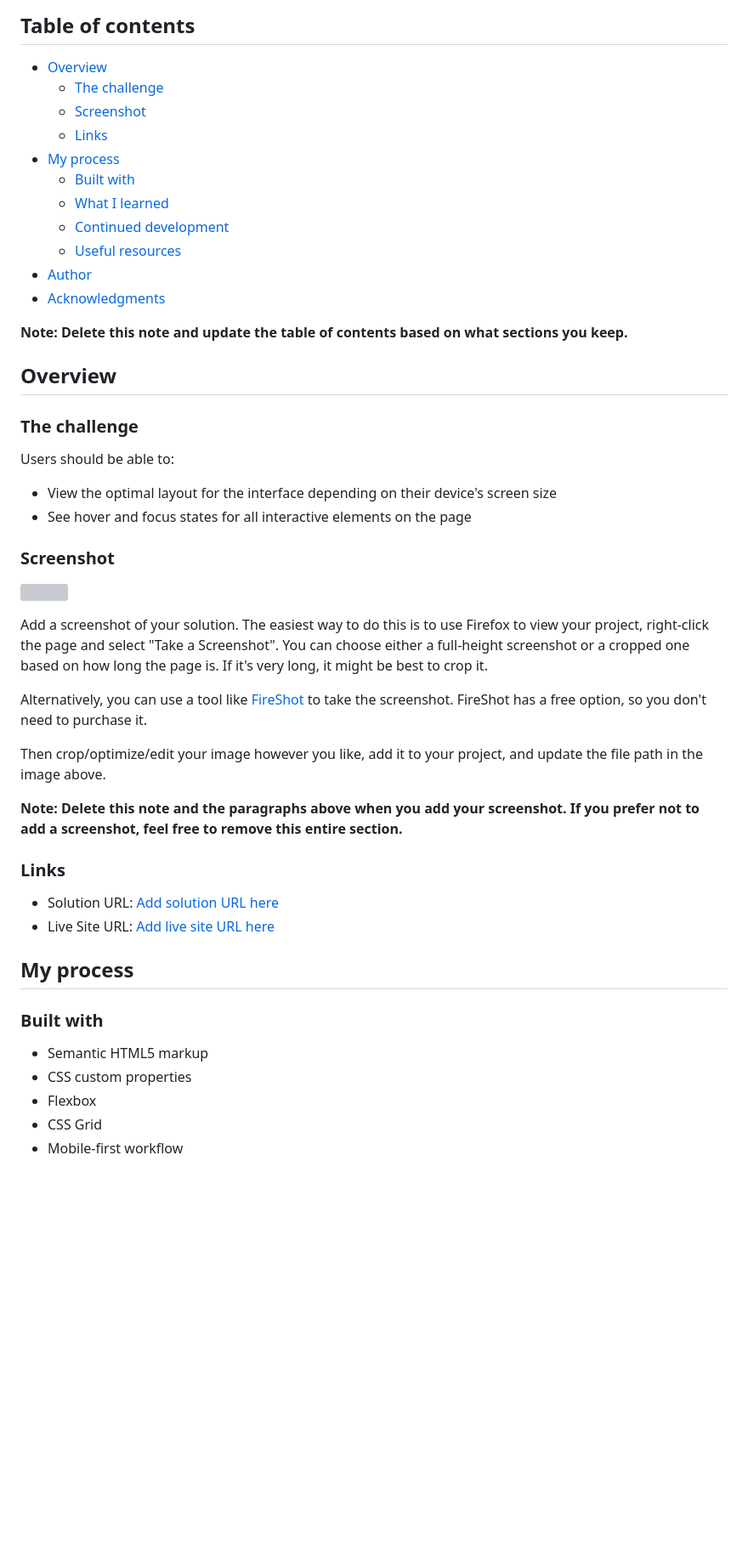
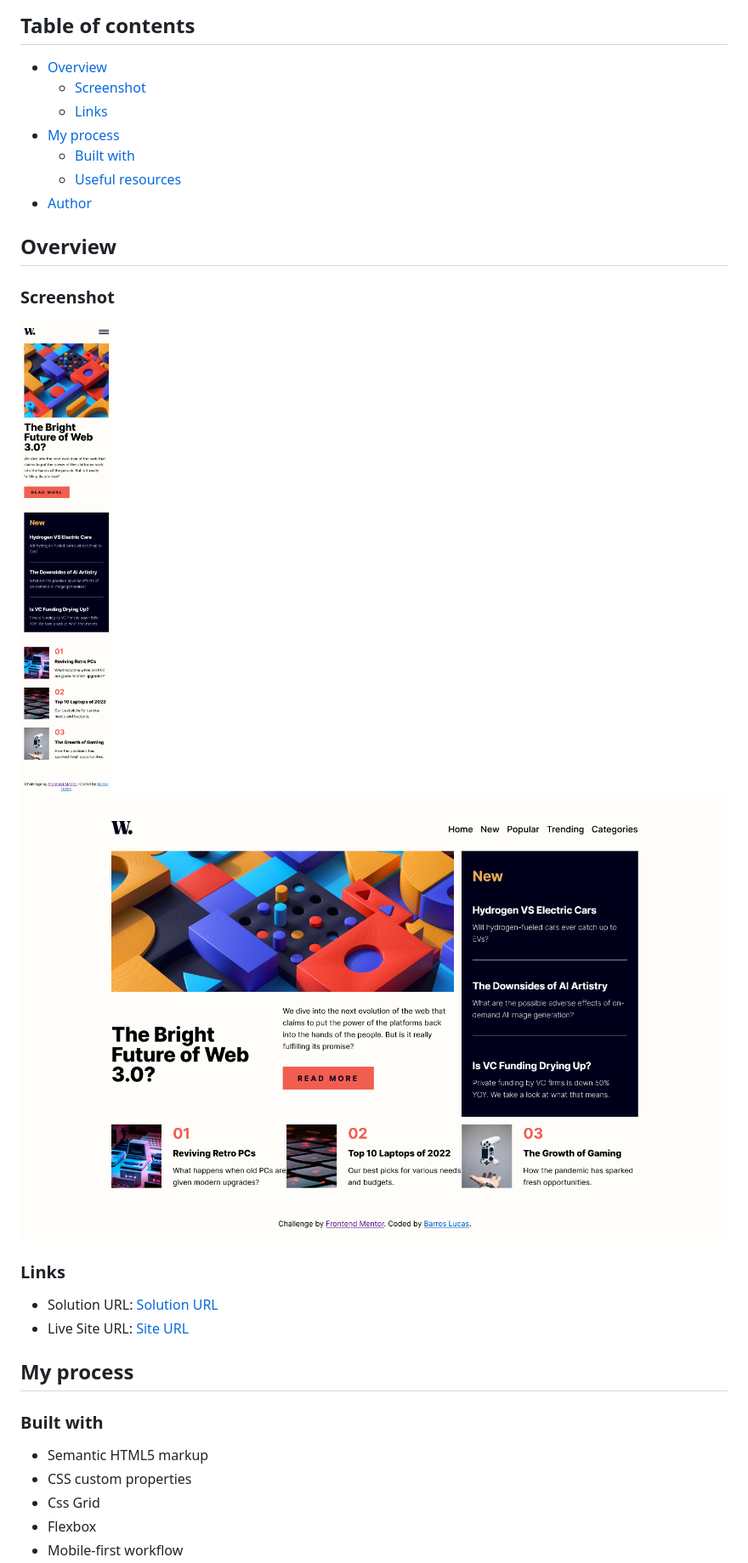
Before and after one commit to BarrosLucasJavier/news-homepage-main, a Markdown page: README-template.md, the part around one of its changes. Shown at 85% size. Drawn GitHub-style; pictures changed too: design/screenshots/ScreenshotDesktop.png (added), design/screenshots/ScreenshotMobile.png (added); blank space fills up the shorter version; grey boxes are pictures that could not be loaded.

Commit message:
desktop version done

```diff
--- a/README-template.md
+++ b/README-template.md
@@ -5,44 +5,26 @@ This is a solution to the [News homepage challenge on Frontend Mentor](https://w
 ## Table of contents
 
 - [Overview](#overview)
-  - [The challenge](#the-challenge)
   - [Screenshot](#screenshot)
   - [Links](#links)
 - [My process](#my-process)
   - [Built with](#built-with)
-  - [What I learned](#what-i-learned)
-  - [Continued development](#continued-development)
   - [Useful resources](#useful-resources)
 - [Author](#author)
-- [Acknowledgments](#acknowledgments)
 
-**Note: Delete this note and update the table of contents based on what sections you keep.**
 
 ## Overview
 
-### The challenge
-
-Users should be able to:
-
-- View the optimal layout for the interface depending on their device's screen size
-- See hover and focus states for all interactive elements on the page
-
 ### Screenshot
 
-![](./screenshot.jpg)
+![Mobile Version](./design/screenshots/ScreenshotMobile.png)
+![Desktop Version](./design/screenshots/ScreenshotDesktop.png)
 
-Add a screenshot of your solution. The easiest way to do this is to use Firefox to view your project, right-click the page and select "Take a Screenshot". You can choose either a full-height screenshot or a cropped one based on how long the page is. If it's very long, it might be best to crop it.
-
-Alternatively, you can use a tool like [FireShot](https://getfireshot.com/) to take the screenshot. FireShot has a free option, so you don't need to purchase it.
-
-Then crop/optimize/edit your image however you like, add it to your project, and update the file path in the image above.
-
-**Note: Delete this note and the paragraphs above when you add your screenshot. If you prefer not to add a screenshot, feel free to remove this entire section.**
 
 ### Links
 
-- Solution URL: [Add solution URL here](https://your-solution-url.com)
-- Live Site URL: [Add live site URL here](https://your-live-site-url.com)
+- Solution URL: [Solution URL](https://github.com/BarrosLucasJavier/news-homepage-main)
+- Live Site URL: [Site URL](https://barroslucasjavier.github.io/news-homepage-main/)
 
 ## My process
 
@@ -50,6 +32,6 @@ Then crop/optimize/edit your image however you like, add it to your project, and
 
 - Semantic HTML5 markup
 - CSS custom properties
+- Css Grid
 - Flexbox
-- CSS Grid
 - Mobile-first workflow
```
Also changed, not shown: other parts of README-template.md (+3 -50 lines), README.md (deleted, +0 -94 lines), 3 other files.
